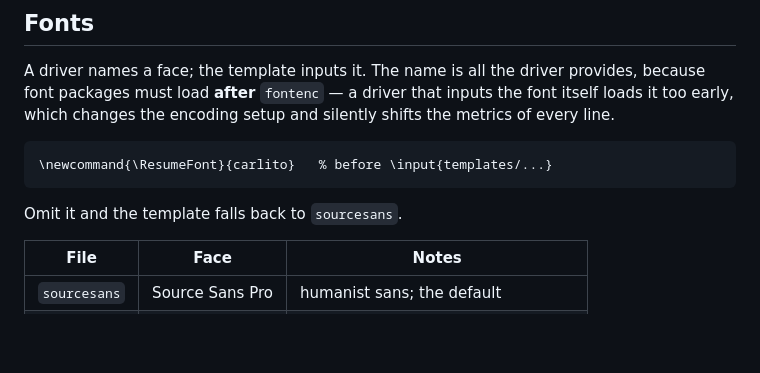
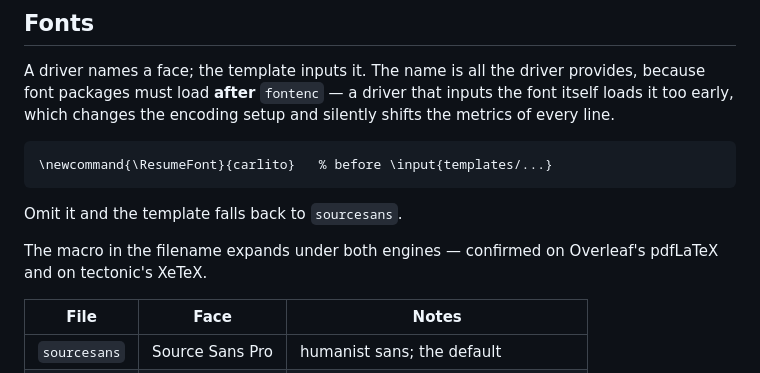
Before and after one commit to RuokeZhang/resume-versioning, a Markdown page: references/INTERFACE.md, the part around the change. GitHub-like rendering; blank space fills up the shorter version.

Commit message:
Confirm the font filename macro expands under pdfLaTeX
\input{fonts/\ResumeFont.tex} had only been exercised under tectonic's
XeTeX. Compiling the demo project on Overleaf confirms pdfLaTeX expands it
too, so the fonts layer needs no engine-specific handling.

```diff
--- a/references/INTERFACE.md
+++ b/references/INTERFACE.md
@@ -106,6 +106,9 @@ and silently shifts the metrics of every line.
 
 Omit it and the template falls back to `sourcesans`.
 
+The macro in the filename expands under both engines — confirmed on Overleaf's
+pdfLaTeX and on tectonic's XeTeX.
+
 | File | Face | Notes |
 |---|---|---|
 | `sourcesans` | Source Sans Pro | humanist sans; the default |
```
